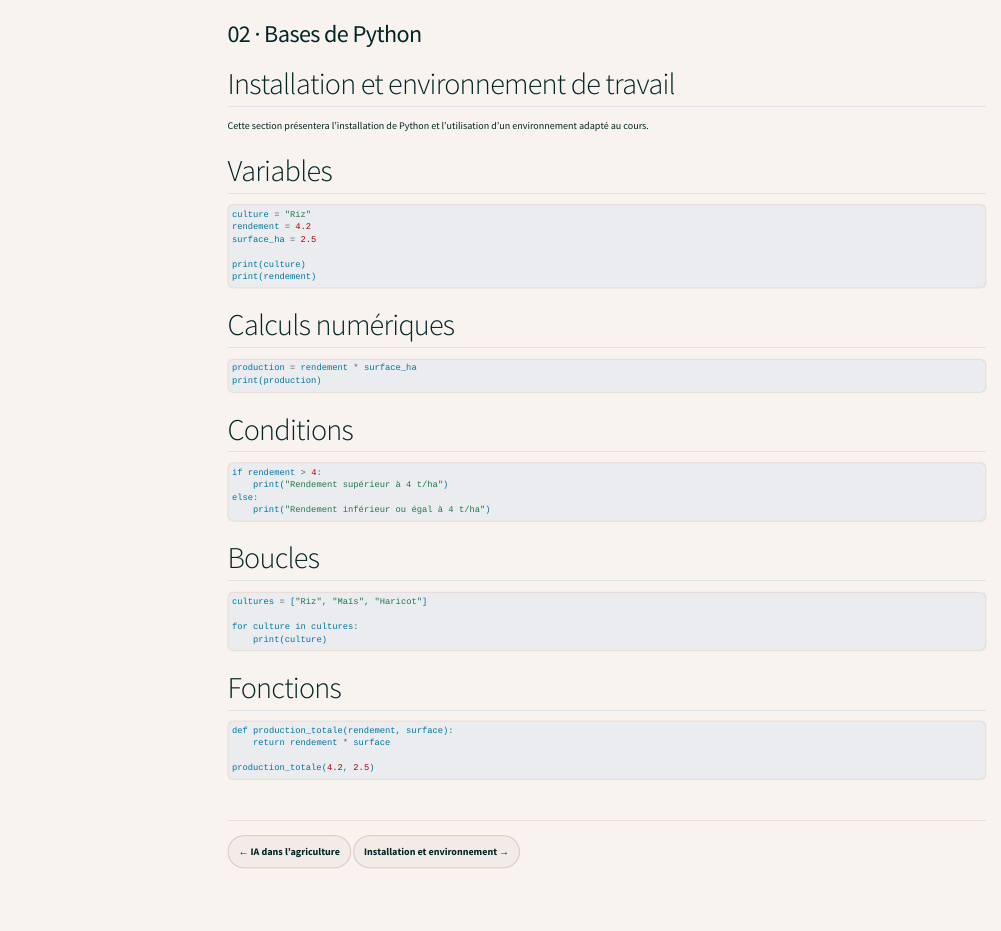
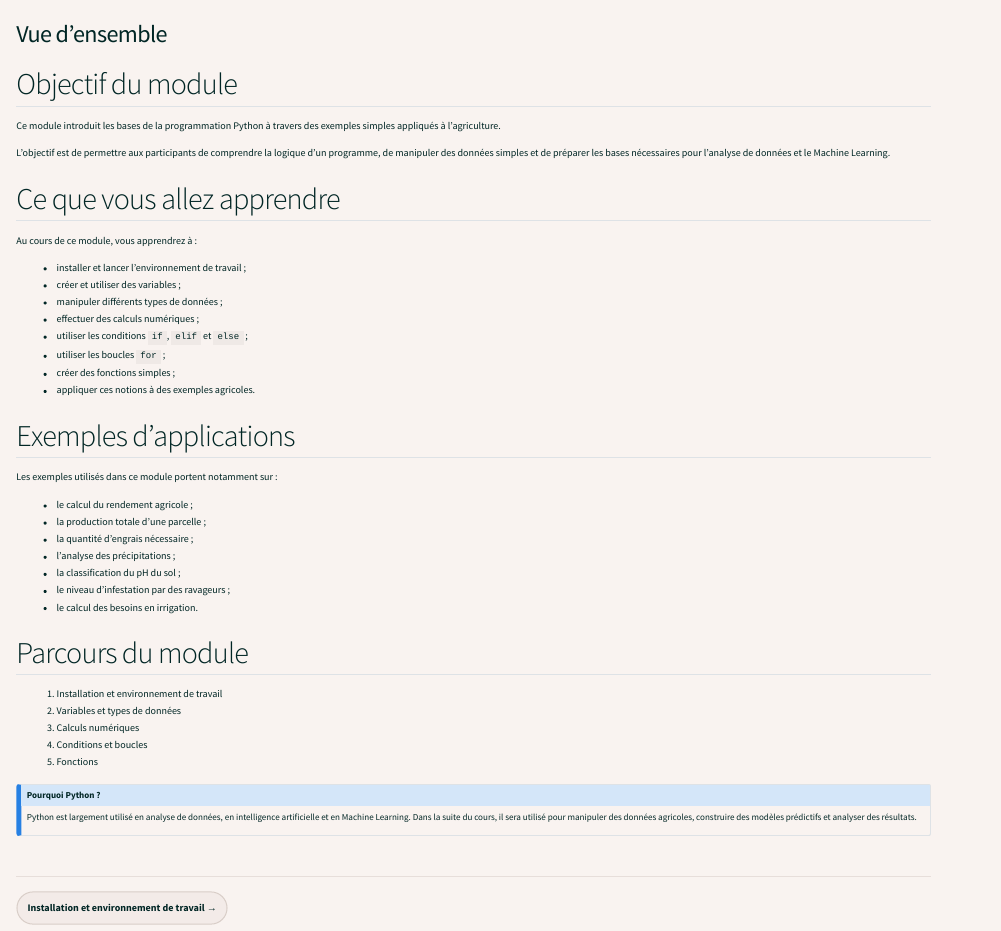
Before and after one commit to Miorat/ai-agriculture-course, a Quarto document (modules/02-bases-python.qmd): the page in a window 1100 px wide, from its top. Rendered offline with R 4.5, knitr and Pandoc in place of Quarto, with nearby package versions; menus at the side of the page are left out.

Commit message:
Update Python module overview

````diff
--- a/modules/02-bases-python.qmd
+++ b/modules/02-bases-python.qmd
@@ -1,68 +1,55 @@
 ---
-title: "02 · Bases de Python"
+title: "Vue d’ensemble"
+toc: false
 ---
 
-## Installation et environnement de travail
+## Objectif du module
 
-Cette section présentera l’installation de Python et l’utilisation d’un environnement adapté au cours.
+Ce module introduit les bases de la programmation Python à travers des exemples simples appliqués à l’agriculture.
 
-## Variables
+L’objectif est de permettre aux participants de comprendre la logique d’un programme, de manipuler des données simples et de préparer les bases nécessaires pour l’analyse de données et le Machine Learning.
 
-```{python}
-#| eval: false
+## Ce que vous allez apprendre
 
-culture = "Riz"
-rendement = 4.2
-surface_ha = 2.5
+Au cours de ce module, vous apprendrez à :
 
-print(culture)
-print(rendement)
-```
+- installer et lancer l’environnement de travail ;
+- créer et utiliser des variables ;
+- manipuler différents types de données ;
+- effectuer des calculs numériques ;
+- utiliser les conditions `if`, `elif` et `else` ;
+- utiliser les boucles `for` ;
+- créer des fonctions simples ;
+- appliquer ces notions à des exemples agricoles.
 
-## Calculs numériques
+## Exemples d’applications
 
-```{python}
-#| eval: false
+Les exemples utilisés dans ce module portent notamment sur :
 
-production = rendement * surface_ha
-print(production)
-```
+- le calcul du rendement agricole ;
+- la production totale d’une parcelle ;
+- la quantité d’engrais nécessaire ;
+- l’analyse des précipitations ;
+- la classification du pH du sol ;
+- le niveau d’infestation par des ravageurs ;
+- le calcul des besoins en irrigation.
 
-## Conditions
+## Parcours du module
 
-```{python}
-#| eval: false
+1. Installation et environnement de travail
+2. Variables et types de données
+3. Calculs numériques
+4. Conditions et boucles
+5. Fonctions
 
-if rendement > 4:
-    print("Rendement supérieur à 4 t/ha")
-else:
-    print("Rendement inférieur ou égal à 4 t/ha")
-```
+::: {.callout-note}
+## Pourquoi Python ?
 
-## Boucles
+Python est largement utilisé en analyse de données, en intelligence artificielle et en Machine Learning. Dans la suite du cours, il sera utilisé pour manipuler des données agricoles, construire des modèles prédictifs et analyser des résultats.
+:::
 
-```{python}
-#| eval: false
+<div class="chapter-nav">
 
-cultures = ["Riz", "Maïs", "Haricot"]
+[Installation et environnement de travail →](02-1-installation.qmd){.chapter-next}
 
-for culture in cultures:
-    print(culture)
-```
-
-## Fonctions
-
-```{python}
-#| eval: false
-
-def production_totale(rendement, surface):
-    return rendement * surface
-
-production_totale(4.2, 2.5)
-```
-
-
-::: {.chapter-nav}
-<a class="chapter-prev" href="01-ia-agriculture.qmd">← IA dans l’agriculture</a>
-<a class="chapter-next" href="02-1-installation.qmd">Installation et environnement →</a>
-:::
+</div>
````
